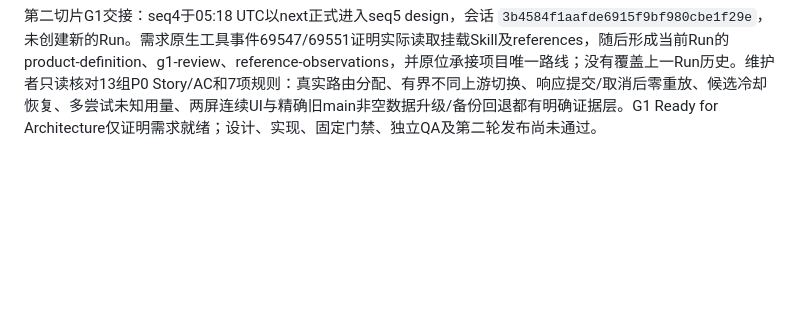
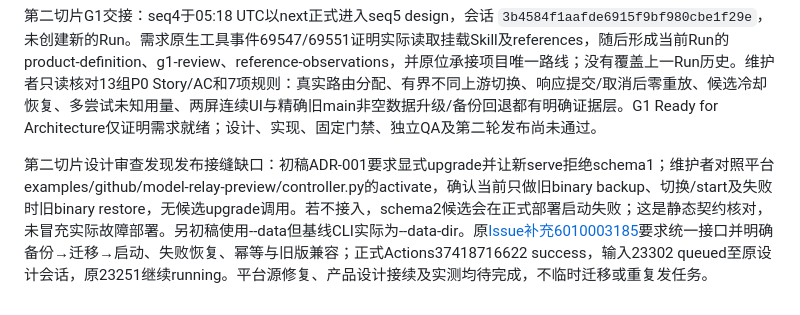
Before and after one commit to big91987/agent_platform, a Markdown page: docs/03-delivery/workflows-verification.md, the part around the change. GitHub-like rendering; blank space fills up the shorter version.

```diff
--- a/docs/03-delivery/workflows-verification.md
+++ b/docs/03-delivery/workflows-verification.md
@@ -681,3 +681,6 @@ QA-D01/P1失败清密、QA-D03/P1概览同ID、QA-D02/P2写读反馈和QA-G01覆
 
 
 第二切片G1交接：seq4于05:18 UTC以next正式进入seq5 design，会话 `3b4584f1aafde6915f9bf980cbe1f29e`，未创建新的Run。需求原生工具事件69547/69551证明实际读取挂载Skill及references，随后形成当前Run的product-definition、g1-review、reference-observations，并原位承接项目唯一路线；没有覆盖上一Run历史。维护者只读核对13组P0 Story/AC和7项规则：真实路由分配、有界不同上游切换、响应提交/取消后零重放、候选冷却恢复、多尝试未知用量、两屏连续UI与精确旧main非空数据升级/备份回退都有明确证据层。G1 Ready for Architecture仅证明需求就绪；设计、实现、固定门禁、独立QA及第二轮发布尚未通过。
+
+
+第二切片设计审查发现发布接缝缺口：初稿ADR-001要求显式upgrade并让新serve拒绝schema1；维护者对照平台examples/github/model-relay-preview/controller.py的activate，确认当前只做旧binary backup、切换/start及失败时旧binary restore，无候选upgrade调用。若不接入，schema2候选会在正式部署启动失败；这是静态契约核对，未冒充实际故障部署。另初稿使用--data但基线CLI实际为--data-dir。原[Issue补充6010003185](https://github.com/big91987/model-relay/issues/18#issuecomment-6010003185)要求统一接口并明确备份→迁移→启动、失败恢复、幂等与旧版兼容；正式Actions37418716622 success，输入23302 queued至原设计会话，原23251继续running。平台源修复、产品设计接续及实测均待完成，不临时迁移或重复发任务。
```
Also changed, not shown: docs/03-delivery/workflows-plan.md (+3 -0 lines).
